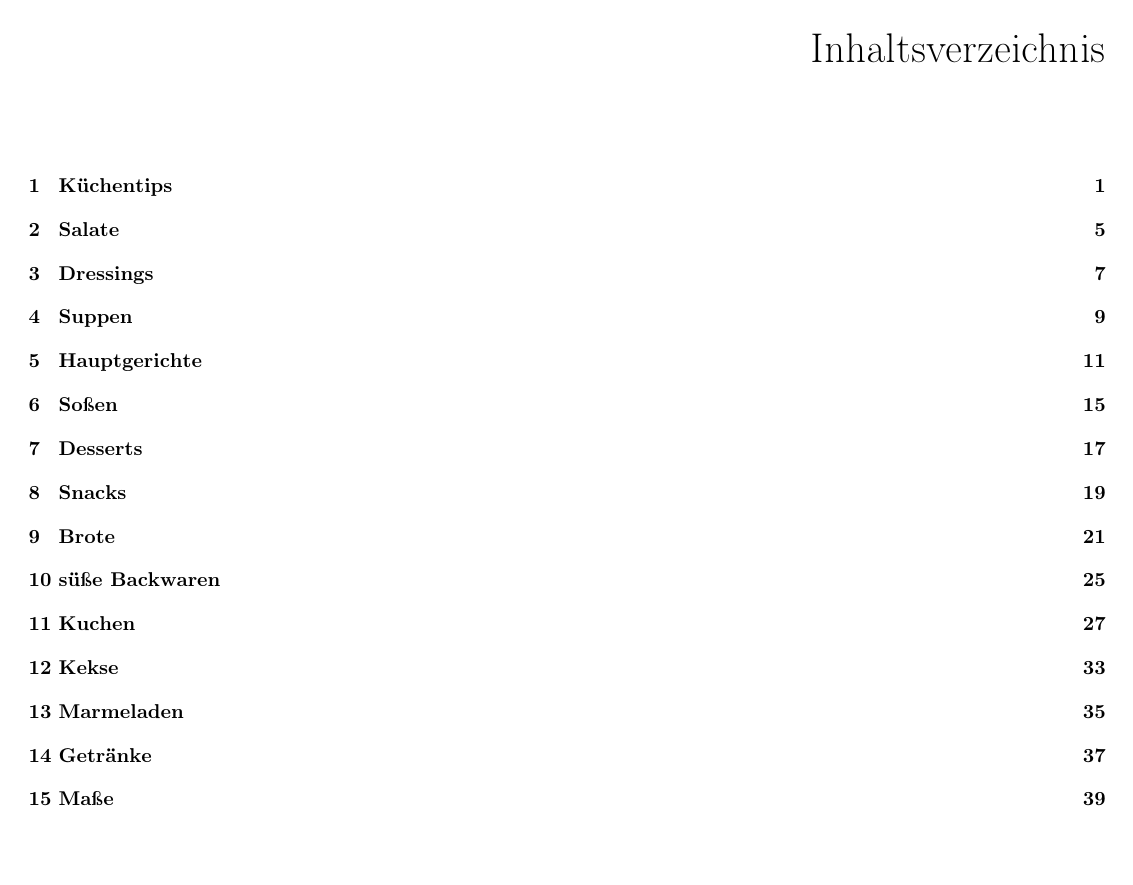
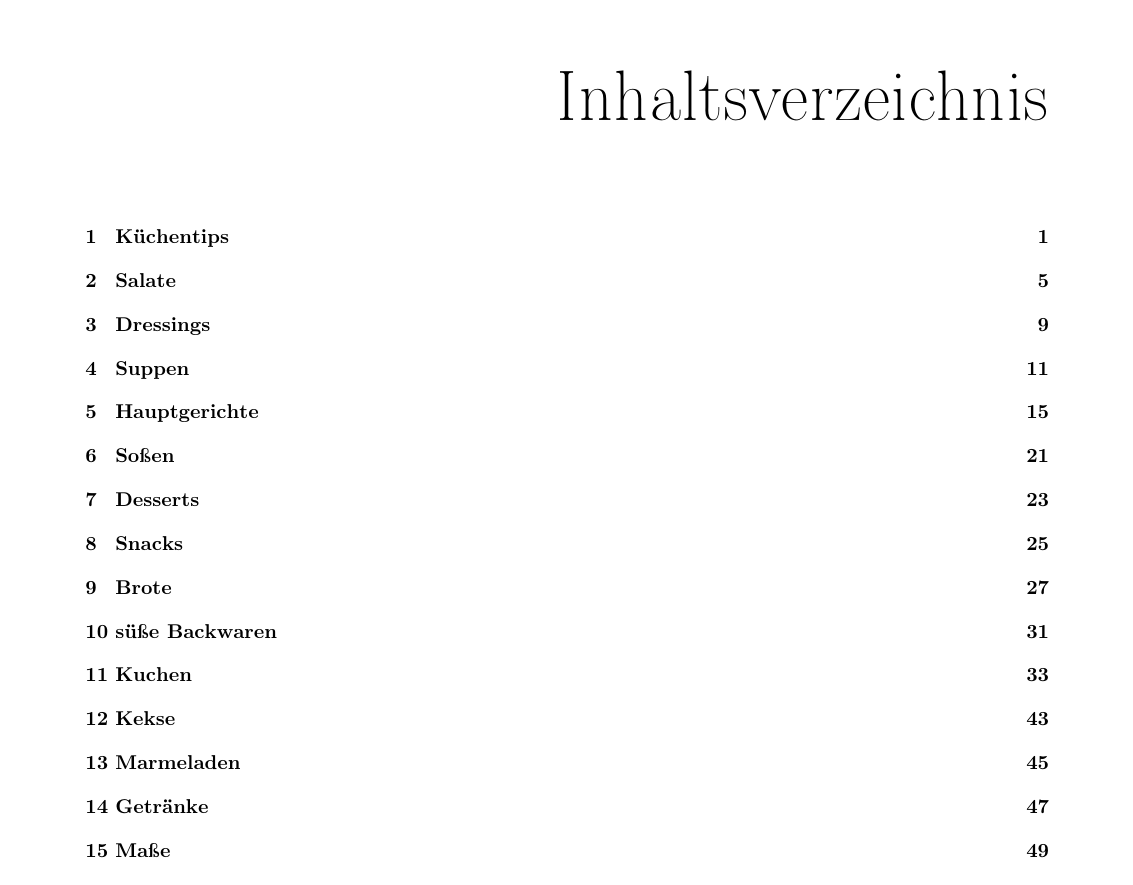
Before and after one commit to fschloesser/Rezepte, a LaTeX book (book_minimal.tex): page 3 of 45 before the commit and page 3 of 55 after it. Compiled offline with pdfLaTeX.

Commit message:
update layout

```diff
--- a/book_minimal.tex
+++ b/book_minimal.tex
@@ -1,11 +1,11 @@
-\documentclass[9pt, twocolumn, a4paper, twoside]{book} % set draft / final
+\documentclass[9pt, a4paper, twoside]{book} % set draft / final
 % packages
 % -tex
 \usepackage[T1]{fontenc}
 \usepackage[utf8]{inputenc}
 \usepackage[ngerman]{babel}
 \usepackage{titlesec} % A package providing an inter­face to sectioning commands for selection from various title styles
-\usepackage[margin=1cm]{geometry}
+\usepackage[margin=2cm]{geometry}
 \geometry{bindingoffset=0cm}
 % -graphics/floats
 \usepackage{graphicx}
@@ -38,14 +38,26 @@
 
 \makeatletter
 \newcommand\HUGE{\@setfontsize\Huge{40}{50}}
-\newcommand\HUUGE{\@setfontsize\Huge{40}{50}}
-\newcommand\GRANDE{\@setfontsize\Huge{40}{50}}
-\newcommand\GRAANDE{\@setfontsize\Huge{40}{50}}
+\newcommand\HUUGE{\@setfontsize\Huge{90}{110}}
+\newcommand\GRANDE{\@setfontsize\Huge{120}{0}}
+\newcommand\GRAANDE{\@setfontsize\Huge{250}{0}}
+\def\WFfill{\par
+    \ifx\parshape\WF@fudgeparshape
+    \nobreak
+    \ifnum\c@WF@wrappedlines>\@ne
+    \advance\c@WF@wrappedlines\m@ne
+    \vskip\c@WF@wrappedlines\baselineskip
+    \global\c@WF@wrappedlines\z@
+    \fi
+    \allowbreak
+    \WF@finale
+    \fi
+}
 \makeatother
 
 % chapter heading (provided by package titlesec)
 %\titleformat{command}[shape]{format}{label}{sep}{before-code}[after-code]
-\titleformat{\chapter}[block]{\hfill\huge}{\thechapter}{0em}{\huge}[]
+\titleformat{\chapter}[block]{\hfill\GRAANDE}{\thechapter}{0em}{\GRANDE}[]
 \titleformat{\section}[block]{\huge \scshape \centering}{\thesection}{0.5em}{}[\vspace{-2.5ex}%
 \rule{\linewidth}{0.3pt}]
 
@@ -78,22 +90,29 @@
 \textit{#3}
 \end{flushright}
 
-\begin{minipage}{\linewidth}
+\begin{wrapfigure}{l}{0.35\textwidth}
+  \vspace{-13pt}
   \textbf{Zutaten:}
 
-  \vspace{7pt}
+  \vspace{10pt}
   \begin{tabularx}{\linewidth}{rl X}
   #4
   \end{tabularx}
-  \vspace{7pt}
-\end{minipage}
+\end{wrapfigure}
 
+\vbox{%
 \textbf{Anleitung:}
 
 \vspace{7pt}
 #5
+}
+
+\WFfill
+\WFclear
+
+\vspace{2cm}
 \end{samepage}
-\vspace{1cm} }
+}
 
 %%%%%%%%%%%%%%%%
 %%% DOCUMENT %%%
```
Also changed, not shown: book.tex (+25 -22 lines), rezepte/rec_banoffee.tex (+1 -1 lines), book_minimal.tex (4 more changed lines), 2 other files.
